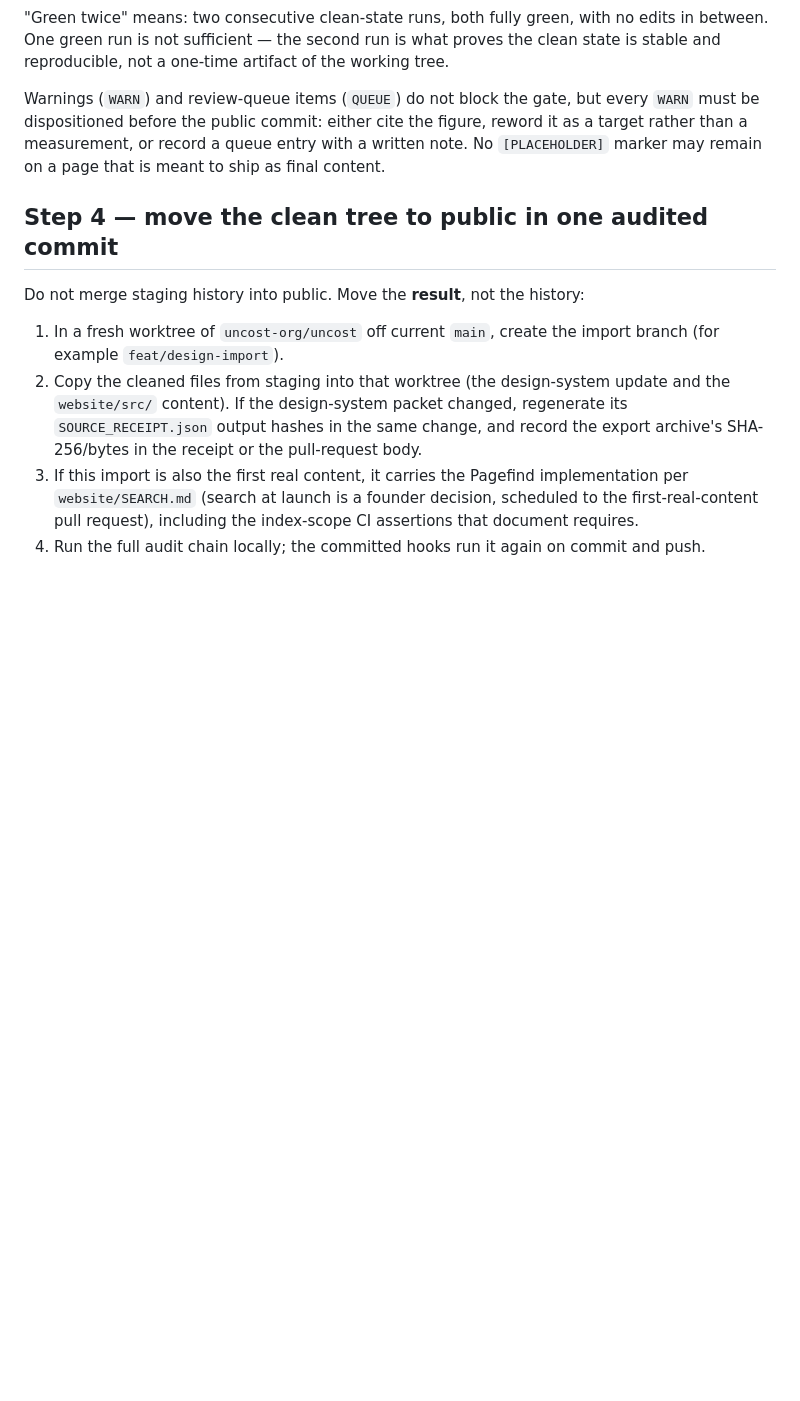
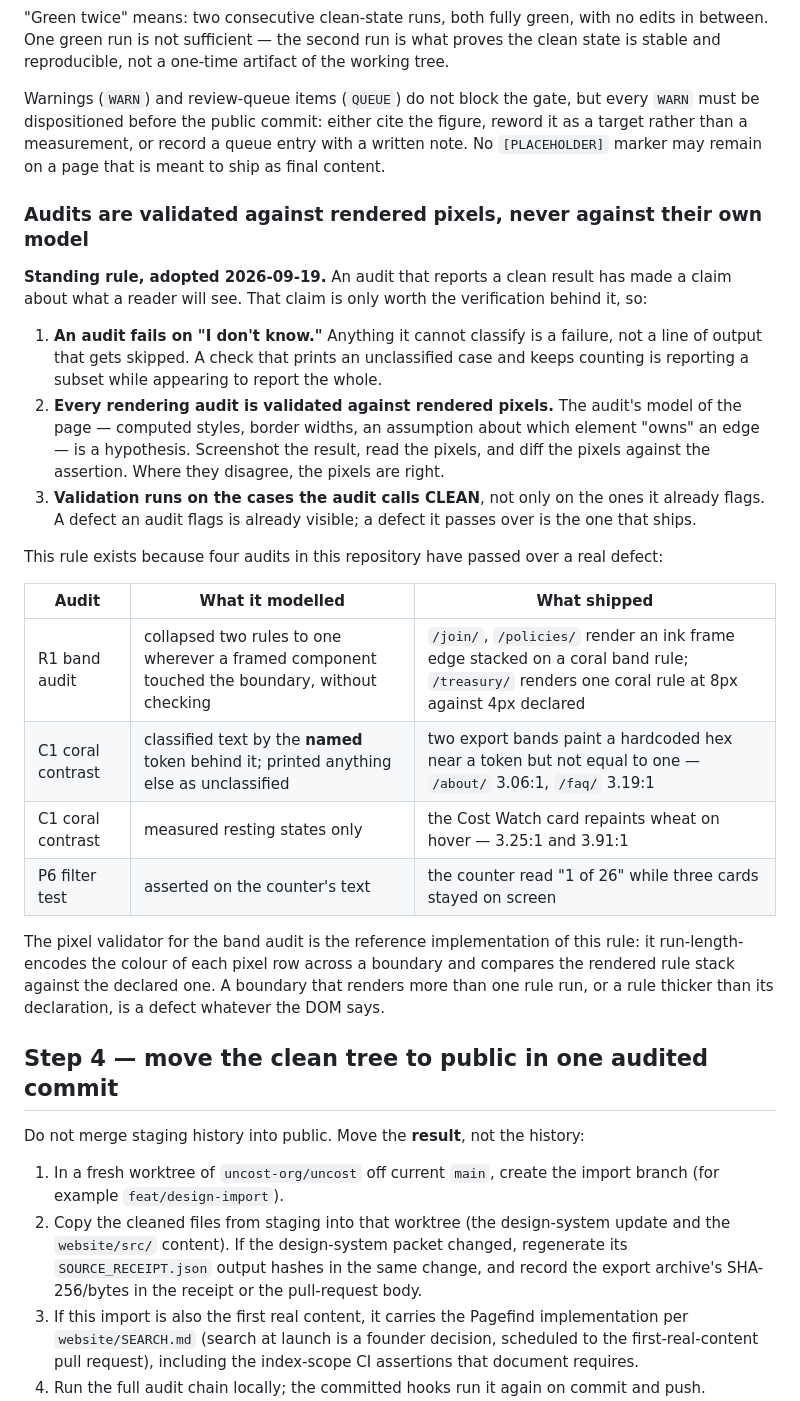
Before and after one commit to uncost-org/uncost, a Markdown page: docs/DESIGN_IMPORT_RUNBOOK.md, the part around the change. GitHub-like rendering; blank space fills up the shorter version.

```diff
--- a/docs/DESIGN_IMPORT_RUNBOOK.md
+++ b/docs/DESIGN_IMPORT_RUNBOOK.md
@@ -182,6 +182,41 @@ figure, reword it as a target rather than a measurement, or record a queue
 entry with a written note. No `[PLACEHOLDER]` marker may remain on a page that
 is meant to ship as final content.
 
+### Audits are validated against rendered pixels, never against their own model
+
+**Standing rule, adopted 2026-09-19.** An audit that reports a clean result has
+made a claim about what a reader will see. That claim is only worth the
+verification behind it, so:
+
+1. **An audit fails on "I don't know."** Anything it cannot classify is a
+   failure, not a line of output that gets skipped. A check that prints an
+   unclassified case and keeps counting is reporting a subset while appearing
+   to report the whole.
+2. **Every rendering audit is validated against rendered pixels.** The audit's
+   model of the page — computed styles, border widths, an assumption about
+   which element "owns" an edge — is a hypothesis. Screenshot the result, read
+   the pixels, and diff the pixels against the assertion. Where they disagree,
+   the pixels are right.
+3. **Validation runs on the cases the audit calls CLEAN**, not only on the ones
+   it already flags. A defect an audit flags is already visible; a defect it
+   passes over is the one that ships.
+
+This rule exists because four audits in this repository have passed over a real
+defect:
+
+| Audit | What it modelled | What shipped |
+|---|---|---|
+| R1 band audit | collapsed two rules to one wherever a framed component touched the boundary, without checking | `/join/`, `/policies/` render an ink frame edge stacked on a coral band rule; `/treasury/` renders one coral rule at 8px against 4px declared |
+| C1 coral contrast | classified text by the **named** token behind it; printed anything else as unclassified | two export bands paint a hardcoded hex near a token but not equal to one — `/about/` 3.06:1, `/faq/` 3.19:1 |
+| C1 coral contrast | measured resting states only | the Cost Watch card repaints wheat on hover — 3.25:1 and 3.91:1 |
+| P6 filter test | asserted on the counter's text | the counter read "1 of 26" while three cards stayed on screen |
+
+The pixel validator for the band audit is the reference implementation of this
+rule: it run-length-encodes the colour of each pixel row across a boundary and
+compares the rendered rule stack against the declared one. A boundary that
+renders more than one rule run, or a rule thicker than its declaration, is a
+defect whatever the DOM says.
+
 ## Step 4 — move the clean tree to public in one audited commit
 
 Do not merge staging history into public. Move the **result**, not the history:
```
Also changed, not shown: records/changes/CHG-003-homepage-hero-line.md (added, +48 -0 lines).
